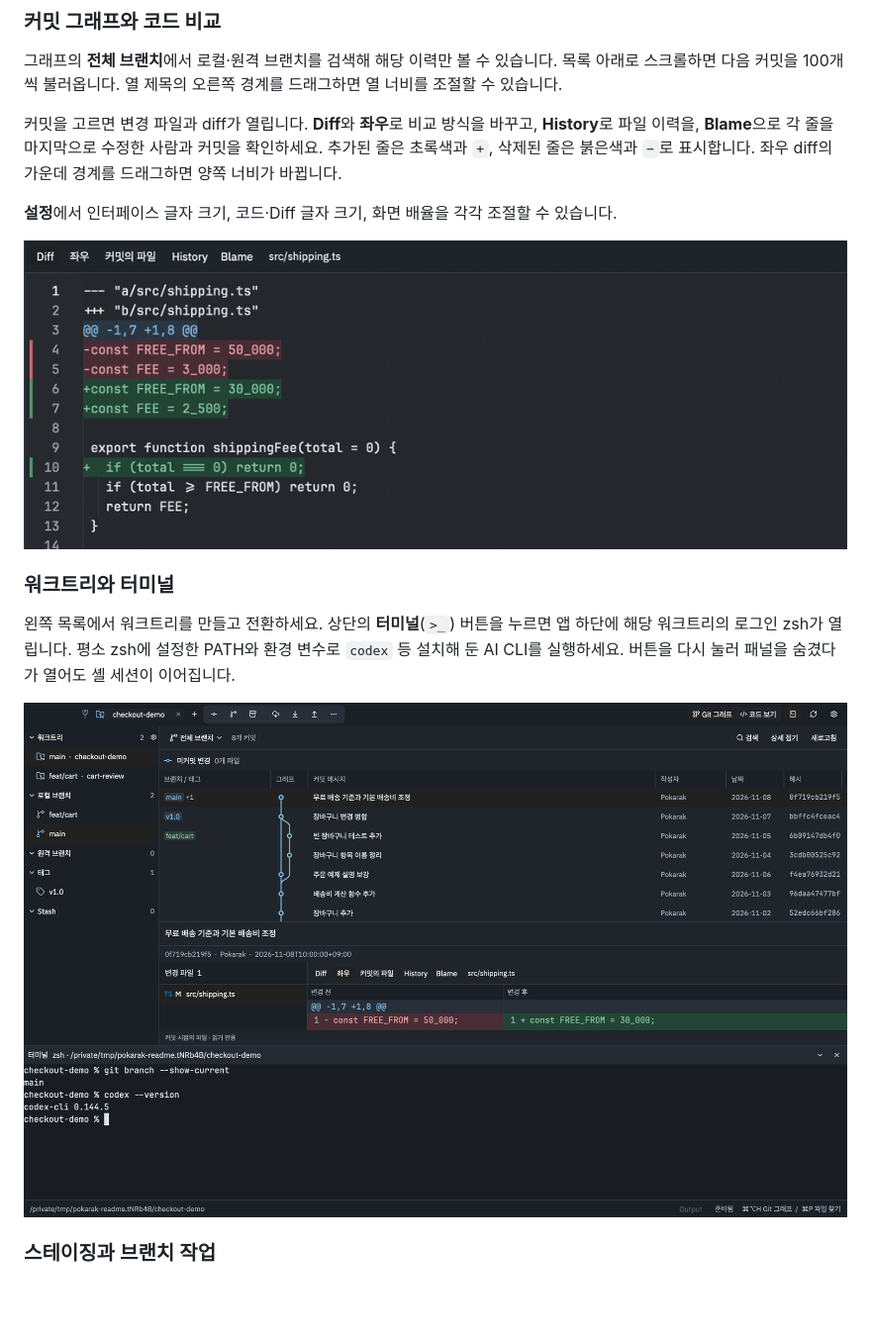
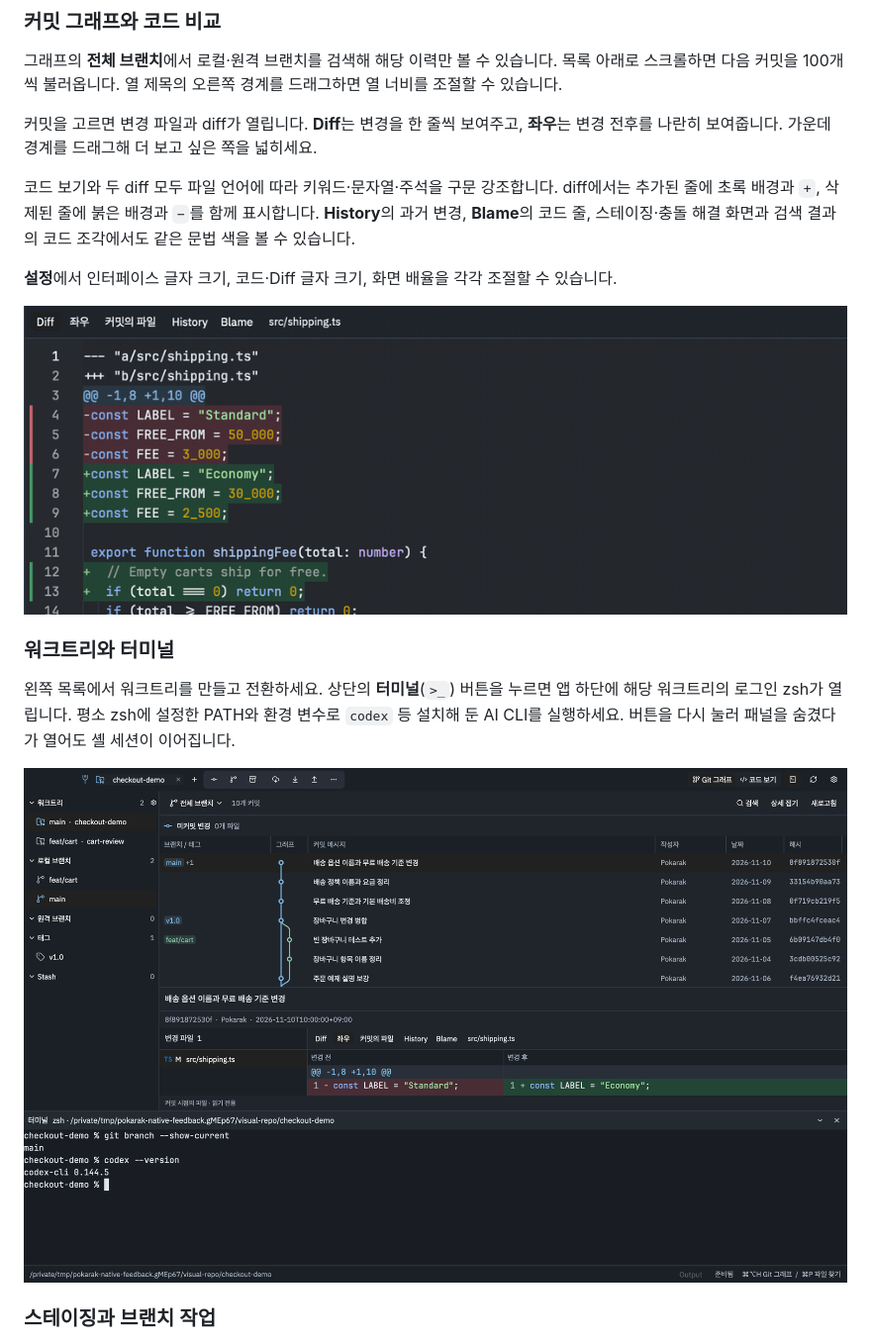
Before and after one commit to dave915/Forkarak, a Markdown page: README.md, the part around one of its changes. Shown at 99% size. Drawn GitHub-style; pictures changed too: docs/images/diff-views.gif, docs/images/terminal-panel.png; blank space fills up the shorter version.

Commit message:
docs: show syntax highlighting in native diff and terminal previews

```diff
--- a/README.md
+++ b/README.md
@@ -26,7 +26,9 @@ Apple Silicon Mac(M1 이상), macOS 13 이상에서 터미널에 다음 명령
 
 그래프의 **전체 브랜치**에서 로컬·원격 브랜치를 검색해 해당 이력만 볼 수 있습니다. 목록 아래로 스크롤하면 다음 커밋을 100개씩 불러옵니다. 열 제목의 오른쪽 경계를 드래그하면 열 너비를 조절할 수 있습니다.
 
-커밋을 고르면 변경 파일과 diff가 열립니다. **Diff**와 **좌우**로 비교 방식을 바꾸고, **History**로 파일 이력을, **Blame**으로 각 줄을 마지막으로 수정한 사람과 커밋을 확인하세요. 추가된 줄은 초록색과 `+`, 삭제된 줄은 붉은색과 `−`로 표시합니다. 좌우 diff의 가운데 경계를 드래그하면 양쪽 너비가 바뀝니다.
+커밋을 고르면 변경 파일과 diff가 열립니다. **Diff**는 변경을 한 줄씩 보여주고, **좌우**는 변경 전후를 나란히 보여줍니다. 가운데 경계를 드래그해 더 보고 싶은 쪽을 넓히세요.
+
+코드 보기와 두 diff 모두 파일 언어에 따라 키워드·문자열·주석을 구문 강조합니다. diff에서는 추가된 줄에 초록 배경과 `+`, 삭제된 줄에 붉은 배경과 `−`를 함께 표시합니다. **History**의 과거 변경, **Blame**의 코드 줄, 스테이징·충돌 해결 화면과 검색 결과의 코드 조각에서도 같은 문법 색을 볼 수 있습니다.
 
 **설정**에서 인터페이스 글자 크기, 코드·Diff 글자 크기, 화면 배율을 각각 조절할 수 있습니다.
 
```
Also changed, not shown: other parts of README.md (+2 -2 lines), DESIGN.md (+1 -1 lines), docs/images/graph-toolbar.png.
